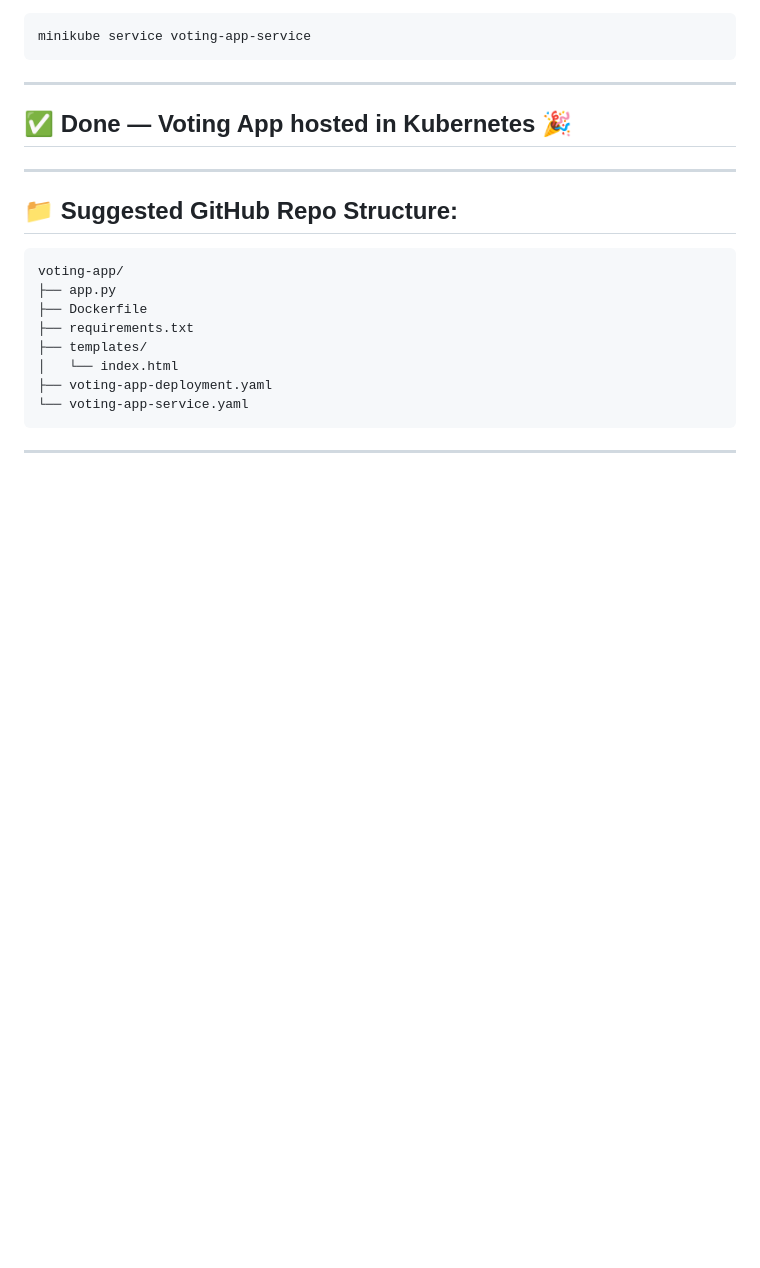
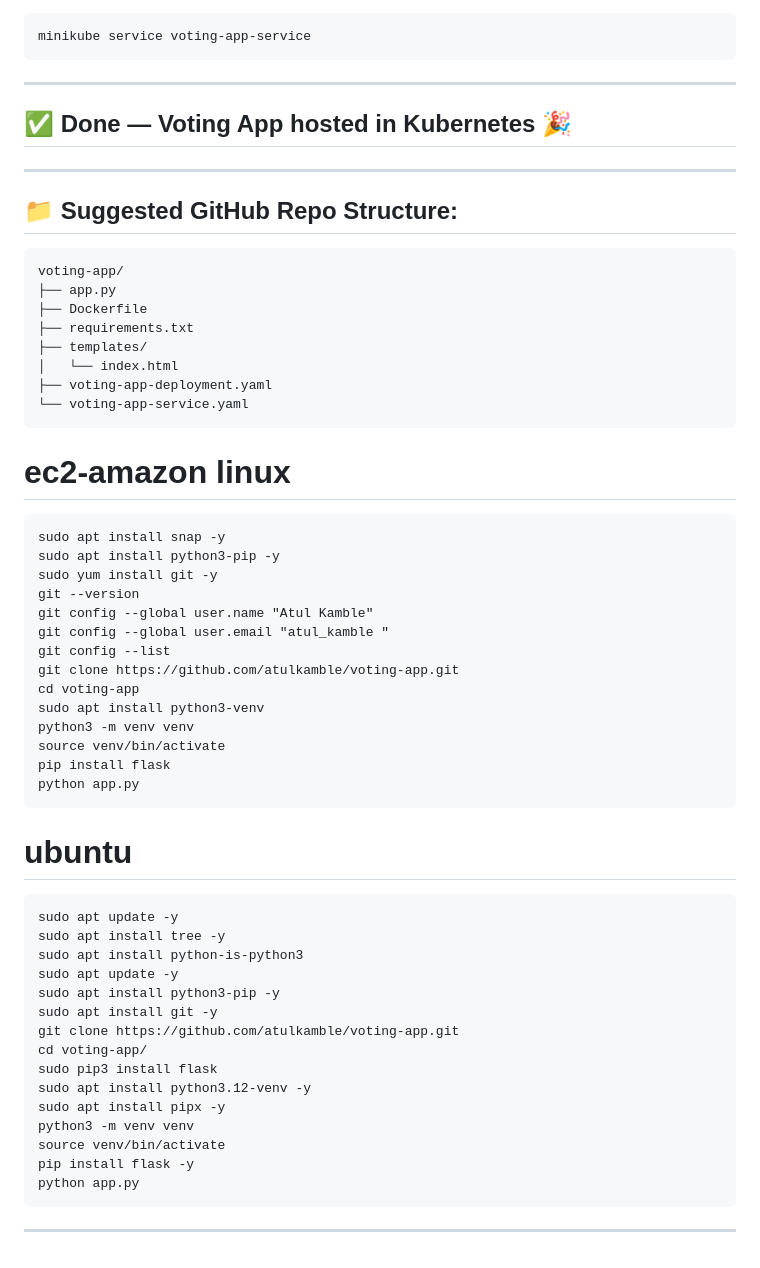
Before and after one commit to atulkamble/voting-app, a Markdown page: README.md, the part around the change. Drawn GitHub-style; blank space fills up the shorter version.

````diff
--- a/README.md
+++ b/README.md
@@ -272,5 +272,39 @@ voting-app/
 ├── voting-app-deployment.yaml
 └── voting-app-service.yaml
 ```
-
+# ec2-amazon linux
+```
+sudo apt install snap -y
+sudo apt install python3-pip -y
+sudo yum install git -y
+git --version
+git config --global user.name "Atul Kamble"
+git config --global user.email "atul_kamble "
+git config --list
+git clone https://github.com/atulkamble/voting-app.git
+cd voting-app
+sudo apt install python3-venv
+python3 -m venv venv
+source venv/bin/activate
+pip install flask
+python app.py
+```
+# ubuntu
+```
+sudo apt update -y
+sudo apt install tree -y
+sudo apt install python-is-python3
+sudo apt update -y
+sudo apt install python3-pip -y
+sudo apt install git -y
+git clone https://github.com/atulkamble/voting-app.git
+cd voting-app/
+sudo pip3 install flask
+sudo apt install python3.12-venv -y
+sudo apt install pipx -y
+python3 -m venv venv
+source venv/bin/activate
+pip install flask -y
+python app.py
+```
 ---
````
